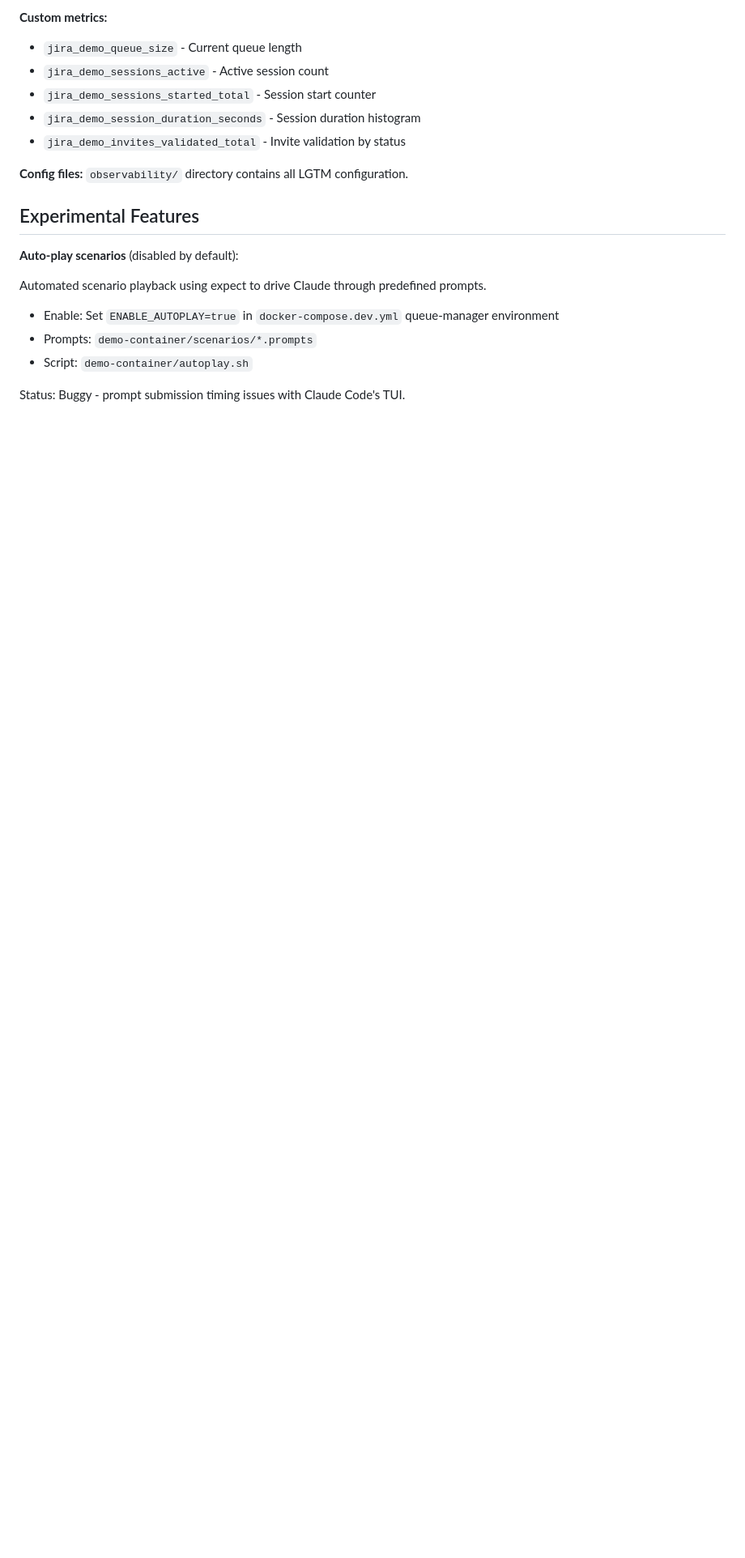
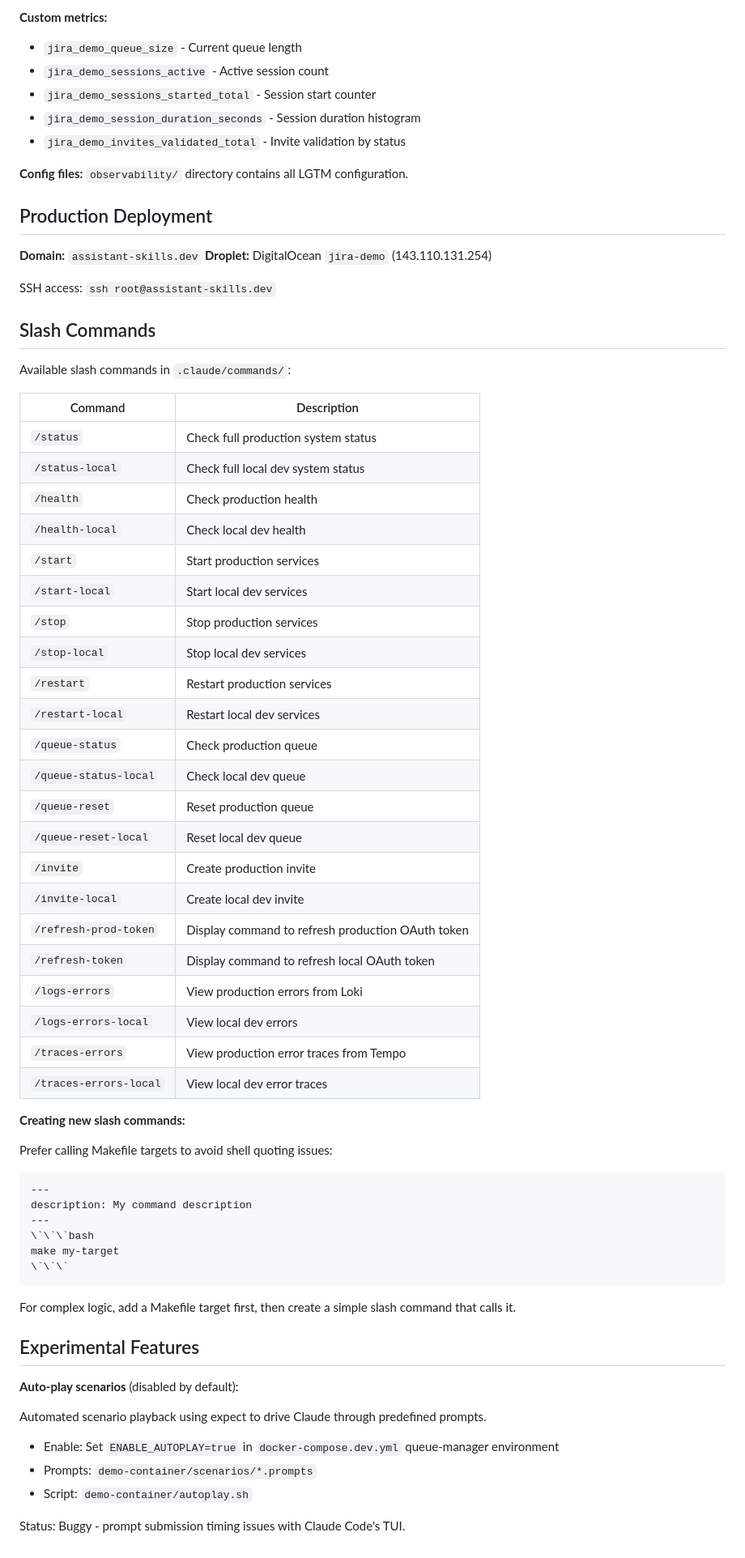
Before and after one commit to grandcamel/jira-demo, a Markdown page: CLAUDE.md, the part around the change. Shown at 81% size. Drawn GitHub-style; blank space fills up the shorter version.

Commit message:
docs: add production deployment and slash command reference
Document:
- Production domain (assistant-skills.dev) and droplet info
- Full slash command reference table
- Best practice: use Makefile targets for slash commands

🤖 Generated with [Claude Code](https://claude.com/claude-code)

Co-Authored-By: Claude Opus 4.5 <noreply@anthropic.com>

````diff
--- a/CLAUDE.md
+++ b/CLAUDE.md
@@ -174,6 +174,57 @@ redis --> redis-exporter --> Prometheus
 
 **Config files:** `observability/` directory contains all LGTM configuration.
 
+## Production Deployment
+
+**Domain:** `assistant-skills.dev`
+**Droplet:** DigitalOcean `jira-demo` (143.110.131.254)
+
+SSH access: `ssh root@assistant-skills.dev`
+
+## Slash Commands
+
+Available slash commands in `.claude/commands/`:
+
+| Command | Description |
+|---------|-------------|
+| `/status` | Check full production system status |
+| `/status-local` | Check full local dev system status |
+| `/health` | Check production health |
+| `/health-local` | Check local dev health |
+| `/start` | Start production services |
+| `/start-local` | Start local dev services |
+| `/stop` | Stop production services |
+| `/stop-local` | Stop local dev services |
+| `/restart` | Restart production services |
+| `/restart-local` | Restart local dev services |
+| `/queue-status` | Check production queue |
+| `/queue-status-local` | Check local dev queue |
+| `/queue-reset` | Reset production queue |
+| `/queue-reset-local` | Reset local dev queue |
+| `/invite` | Create production invite |
+| `/invite-local` | Create local dev invite |
+| `/refresh-prod-token` | Display command to refresh production OAuth token |
+| `/refresh-token` | Display command to refresh local OAuth token |
+| `/logs-errors` | View production errors from Loki |
+| `/logs-errors-local` | View local dev errors |
+| `/traces-errors` | View production error traces from Tempo |
+| `/traces-errors-local` | View local dev error traces |
+
+**Creating new slash commands:**
+
+Prefer calling Makefile targets to avoid shell quoting issues:
+
+```markdown
+---
+description: My command description
+---
+\`\`\`bash
+make my-target
+\`\`\`
+```
+
+For complex logic, add a Makefile target first, then create a simple slash command that calls it.
+
 ## Experimental Features
 
 **Auto-play scenarios** (disabled by default):
````
